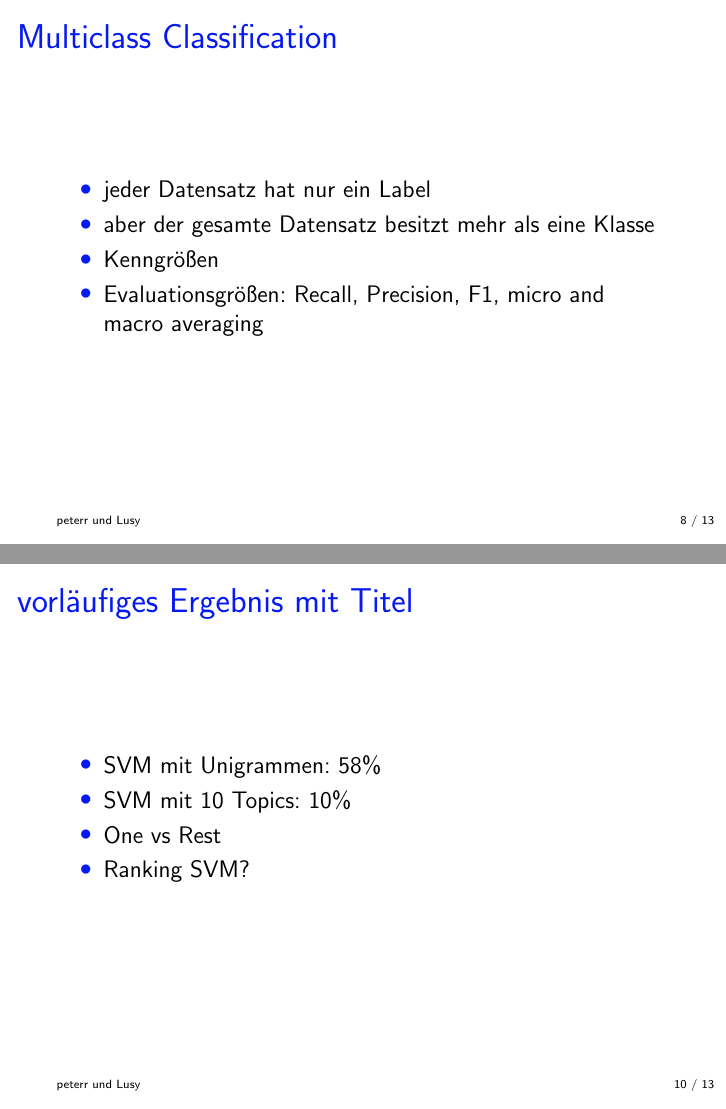
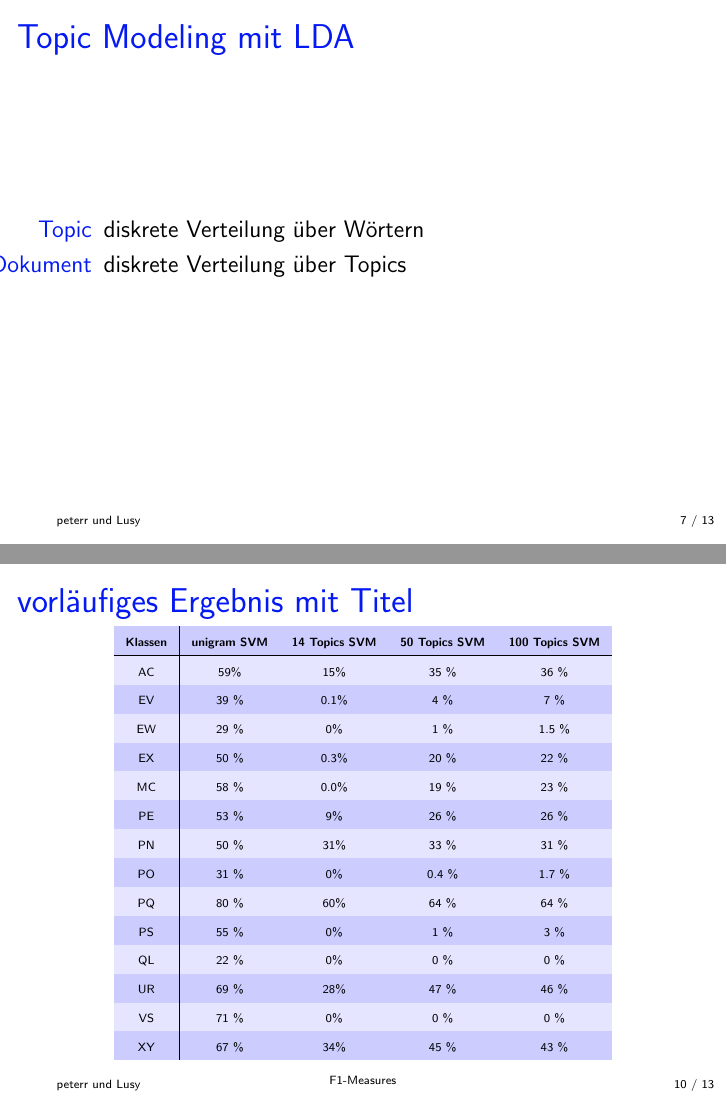
Before and after one commit to lusy/multilabel_classification, LaTeX slides (first_presentation/idea.tex): pages 8 and 10 of 13 before the commit and pages 7 and 10 of 13 after it, joined at a grey line. Compiled offline with pdfLaTeX.

Commit message:
add experiments with unigram svm and topic svm

```diff
--- a/first_presentation/idea.tex
+++ b/first_presentation/idea.tex
@@ -86,6 +89,10 @@
 % section LDA (end)
 \begin{frame}
     \frametitle{Topic Modeling mit LDA}
+    \begin{itemize}
+        \item[Topic] diskrete Verteilung über Wörtern
+        \item[Dokument] diskrete Verteilung über Topics
+    \end{itemize}
 \end{frame}
 \section{Klassifikation} % (fold)
 \label{sec:Klassifikation}
@@ -117,12 +124,30 @@
 % section Ergebnis (end)
 \begin{frame}
     \frametitle{vorläufiges Ergebnis mit Titel}
-    \begin{itemize}
-        \item SVM mit Unigrammen: $58 \%$
-        \item SVM mit 10 Topics: $10 \%$
-        \item One vs Rest
-        \item Ranking SVM?
-    \end{itemize}
+    \begin{center}
+    \begin{table}
+    \rowcolors[]{1}{blue!20}{blue!10}
+    \begin{tabular}{c|cccc}
+        \tiny\textbf{Klassen} &\tiny \textbf{unigram SVM} &\tiny \textbf{14 Topics SVM} & \tiny \textbf{50 Topics SVM} & \tiny \textbf{100 Topics SVM}\\
+        \hline
+        \tiny AC &\tiny 59\% &\tiny 15\% &\tiny 35 \% &\tiny 36 \%\\
+        \tiny EV &\tiny 39 \% &\tiny 0.1\% &\tiny 4 \% &\tiny 7 \%\\
+        \tiny EW &\tiny 29 \% &\tiny 0\% &\tiny 1 \% &\tiny 1.5 \%\\
+        \tiny EX &\tiny 50 \% &\tiny 0.3\% &\tiny 20 \% &\tiny 22 \%\\
+        \tiny MC &\tiny 58 \% &\tiny 0.0\% &\tiny 19 \% &\tiny 23 \%\\
+        \tiny PE &\tiny 53 \% &\tiny 9\% &\tiny 26 \% &\tiny 26 \%\\
+        \tiny PN &\tiny 50 \% &\tiny 31\% &\tiny 33 \% &\tiny 31 \%\\
+        \tiny PO &\tiny 31 \% &\tiny 0\% &\tiny 0.4 \% &\tiny 1.7 \%\\
+        \tiny PQ &\tiny 80 \% &\tiny 60\% &\tiny 64 \% &\tiny 64 \%\\
+        \tiny PS &\tiny 55 \% &\tiny 0\% &\tiny 1 \% &\tiny 3 \%\\
+        \tiny QL &\tiny 22 \% &\tiny 0\% &\tiny 0 \% &\tiny 0 \%\\
+        \tiny UR &\tiny 69 \% &\tiny 28\% &\tiny 47 \% &\tiny 46 \%\\
+        \tiny VS &\tiny 71 \% &\tiny 0\% &\tiny 0 \% &\tiny 0 \%\\
+        \tiny XY &\tiny 67 \% &\tiny 34\% &\tiny 45 \% &\tiny 43 \%\\
+    \end{tabular}
+     \caption*{F1-Measures}
+    \end{table}
+    \end{center}
 \end{frame}
 
 \begin{frame}
```
Also changed, not shown: first_presentation/idea.tex (8 more changed lines).
